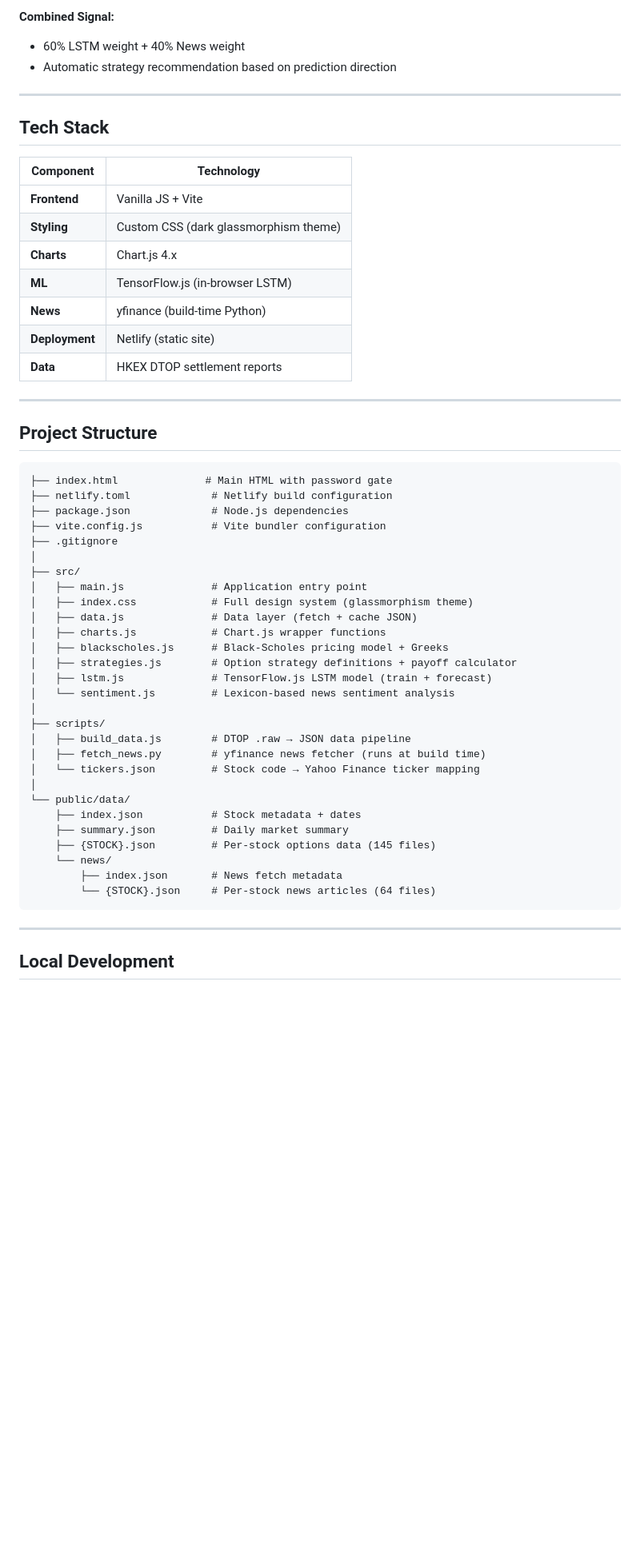
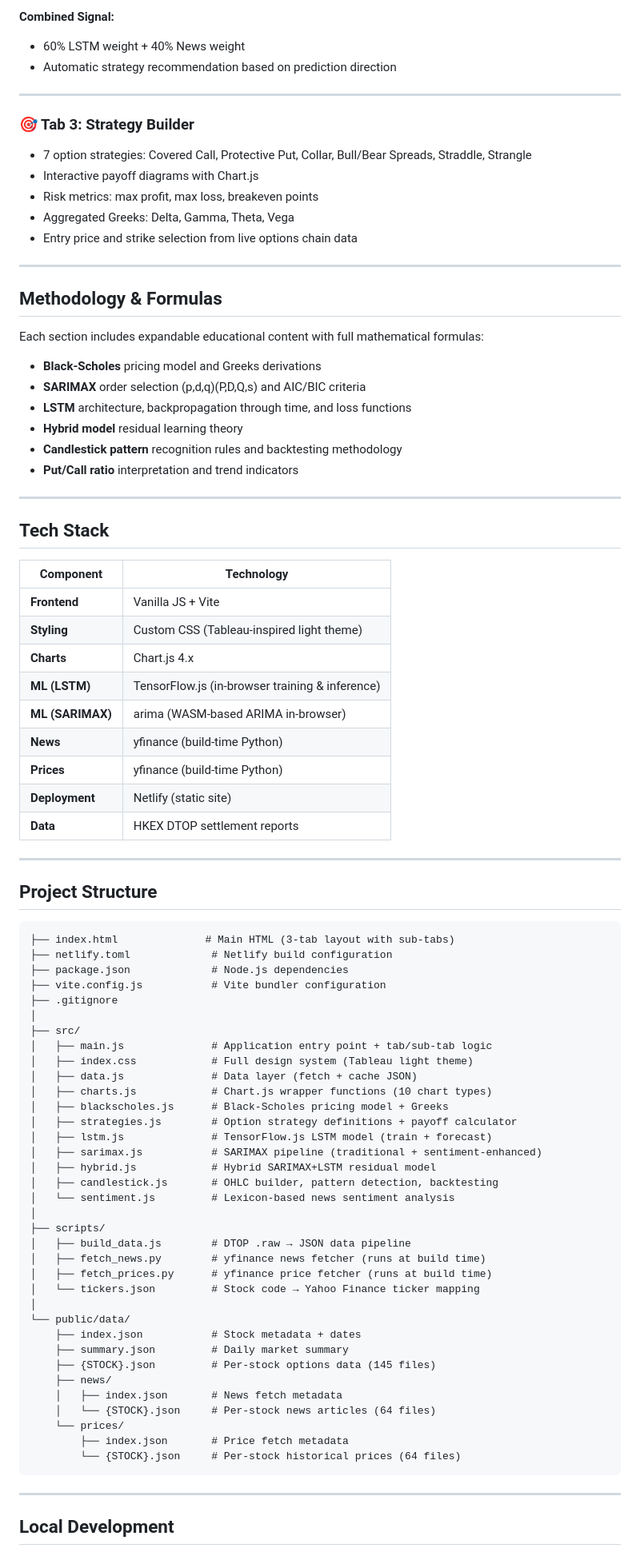
Before and after one commit to davidc-nxt/algo-option-lstm-poc, a Markdown page: README.md, the part around one of its changes. Shown at 80% size. Drawn GitHub-style; blank space fills up the shorter version.

````diff
--- a/README.md
+++ b/README.md
@@ -94,15 +132,40 @@ Two prediction models run **in parallel**:
 
 ---
 
+### 🎯 Tab 3: Strategy Builder
+
+- 7 option strategies: Covered Call, Protective Put, Collar, Bull/Bear Spreads, Straddle, Strangle
+- Interactive payoff diagrams with Chart.js
+- Risk metrics: max profit, max loss, breakeven points
+- Aggregated Greeks: Delta, Gamma, Theta, Vega
+- Entry price and strike selection from live options chain data
+
+---
+
+## Methodology & Formulas
+
+Each section includes expandable educational content with full mathematical formulas:
+
+- **Black-Scholes** pricing model and Greeks derivations
+- **SARIMAX** order selection (p,d,q)(P,D,Q,s) and AIC/BIC criteria
+- **LSTM** architecture, backpropagation through time, and loss functions
+- **Hybrid model** residual learning theory
+- **Candlestick pattern** recognition rules and backtesting methodology
+- **Put/Call ratio** interpretation and trend indicators
+
+---
+
 ## Tech Stack
 
 | Component | Technology |
 |-----------|-----------|
 | **Frontend** | Vanilla JS + Vite |
-| **Styling** | Custom CSS (dark glassmorphism theme) |
+| **Styling** | Custom CSS (Tableau-inspired light theme) |
 | **Charts** | Chart.js 4.x |
-| **ML** | TensorFlow.js (in-browser LSTM) |
+| **ML (LSTM)** | TensorFlow.js (in-browser training & inference) |
+| **ML (SARIMAX)** | arima (WASM-based ARIMA in-browser) |
 | **News** | yfinance (build-time Python) |
+| **Prices** | yfinance (build-time Python) |
 | **Deployment** | Netlify (static site) |
 | **Data** | HKEX DTOP settlement reports |
 
@@ -111,34 +174,41 @@ Two prediction models run **in parallel**:
 ## Project Structure
 
 ```
-├── index.html              # Main HTML with password gate
+├── index.html              # Main HTML (3-tab layout with sub-tabs)
 ├── netlify.toml             # Netlify build configuration
 ├── package.json             # Node.js dependencies
 ├── vite.config.js           # Vite bundler configuration
 ├── .gitignore
 │
 ├── src/
-│   ├── main.js              # Application entry point
-│   ├── index.css            # Full design system (glassmorphism theme)
+│   ├── main.js              # Application entry point + tab/sub-tab logic
+│   ├── index.css            # Full design system (Tableau light theme)
 │   ├── data.js              # Data layer (fetch + cache JSON)
-│   ├── charts.js            # Chart.js wrapper functions
+│   ├── charts.js            # Chart.js wrapper functions (10 chart types)
 │   ├── blackscholes.js      # Black-Scholes pricing model + Greeks
 │   ├── strategies.js        # Option strategy definitions + payoff calculator
 │   ├── lstm.js              # TensorFlow.js LSTM model (train + forecast)
+│   ├── sarimax.js           # SARIMAX pipeline (traditional + sentiment-enhanced)
+│   ├── hybrid.js            # Hybrid SARIMAX+LSTM residual model
+│   ├── candlestick.js       # OHLC builder, pattern detection, backtesting
 │   └── sentiment.js         # Lexicon-based news sentiment analysis
 │
 ├── scripts/
 │   ├── build_data.js        # DTOP .raw → JSON data pipeline
 │   ├── fetch_news.py        # yfinance news fetcher (runs at build time)
+│   ├── fetch_prices.py      # yfinance price fetcher (runs at build time)
 │   └── tickers.json         # Stock code → Yahoo Finance ticker mapping
 │
 └── public/data/
     ├── index.json           # Stock metadata + dates
     ├── summary.json         # Daily market summary
     ├── {STOCK}.json         # Per-stock options data (145 files)
-    └── news/
-        ├── index.json       # News fetch metadata
-        └── {STOCK}.json     # Per-stock news articles (64 files)
+    ├── news/
+    │   ├── index.json       # News fetch metadata
+    │   └── {STOCK}.json     # Per-stock news articles (64 files)
+    └── prices/
+        ├── index.json       # Price fetch metadata
+        └── {STOCK}.json     # Per-stock historical prices (64 files)
 ```
 
 ---
````
Also changed, not shown: other parts of README.md (+81 -40 lines).
